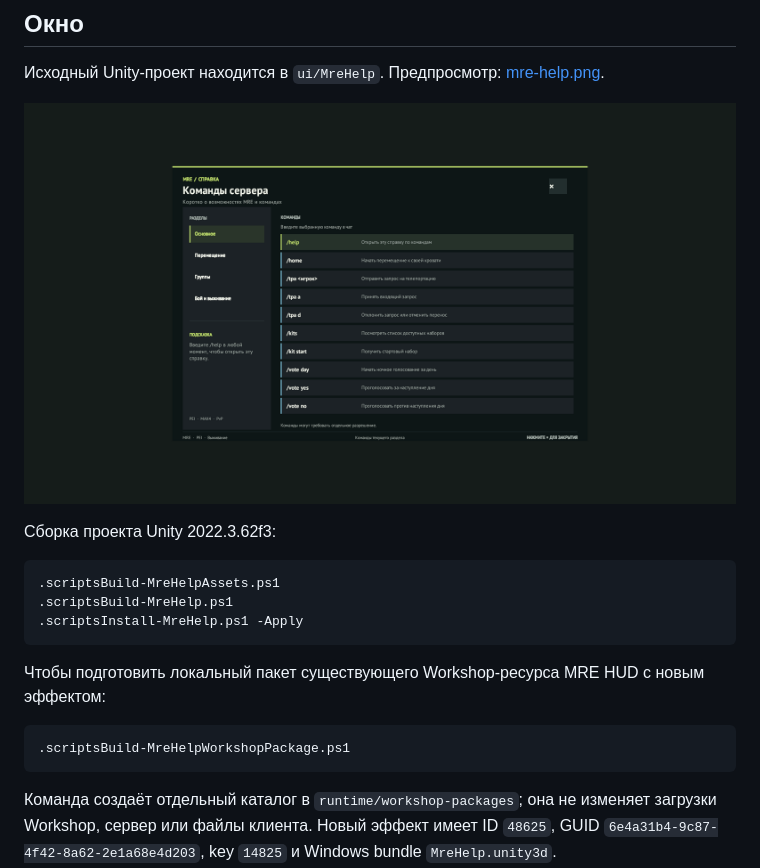
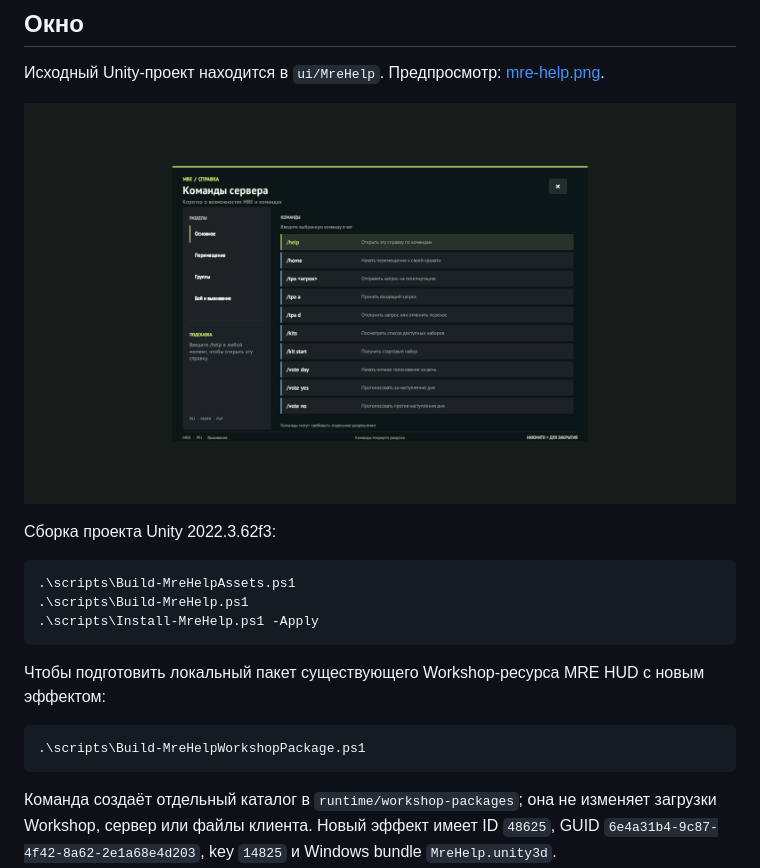
Before and after one commit to kem4ikkk/MRE, a Markdown page: docs/HELP_UI.md, the part around the change. Rendered like a GitHub page; pictures changed too: ui/preview/mre-help.png.

````diff
--- a/docs/HELP_UI.md
+++ b/docs/HELP_UI.md
@@ -11,15 +11,15 @@
 Сборка проекта Unity 2022.3.62f3:
 
 ```powershell
-.scriptsBuild-MreHelpAssets.ps1
-.scriptsBuild-MreHelp.ps1
-.scriptsInstall-MreHelp.ps1 -Apply
+.\scripts\Build-MreHelpAssets.ps1
+.\scripts\Build-MreHelp.ps1
+.\scripts\Install-MreHelp.ps1 -Apply
 ```
 
 Чтобы подготовить локальный пакет существующего Workshop-ресурса MRE HUD с новым эффектом:
 
 ```powershell
-.scriptsBuild-MreHelpWorkshopPackage.ps1
+.\scripts\Build-MreHelpWorkshopPackage.ps1
 ```
 
 Команда создаёт отдельный каталог в `runtime/workshop-packages`; она не изменяет загрузки Workshop, сервер или файлы клиента. Новый эффект имеет ID `48625`, GUID `6e4a31b4-9c87-4f42-8a62-2e1a68e4d203`, key `14825` и Windows bundle `MreHelp.unity3d`.
````
Also changed, not shown: 4 other files.
